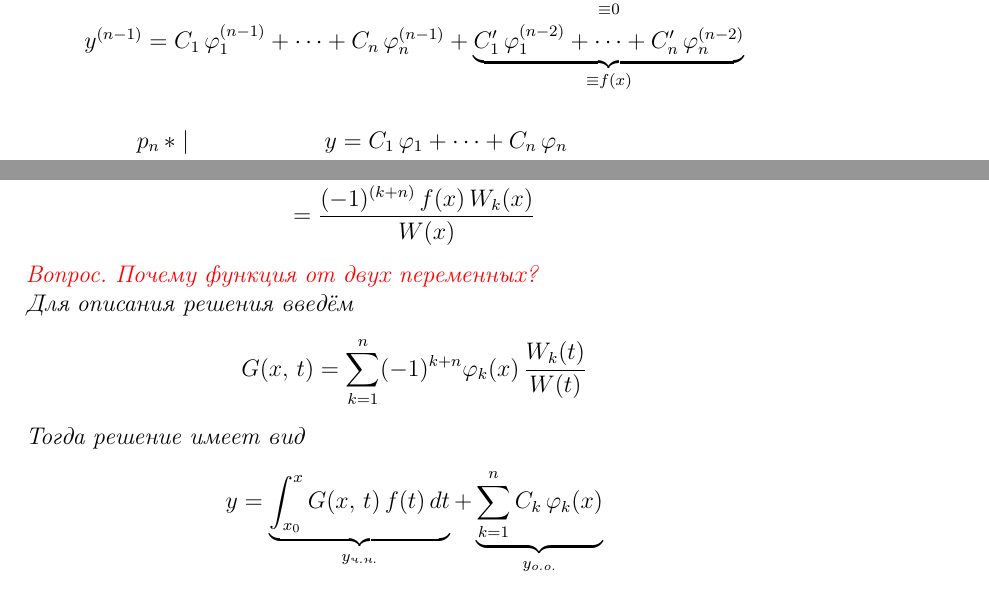
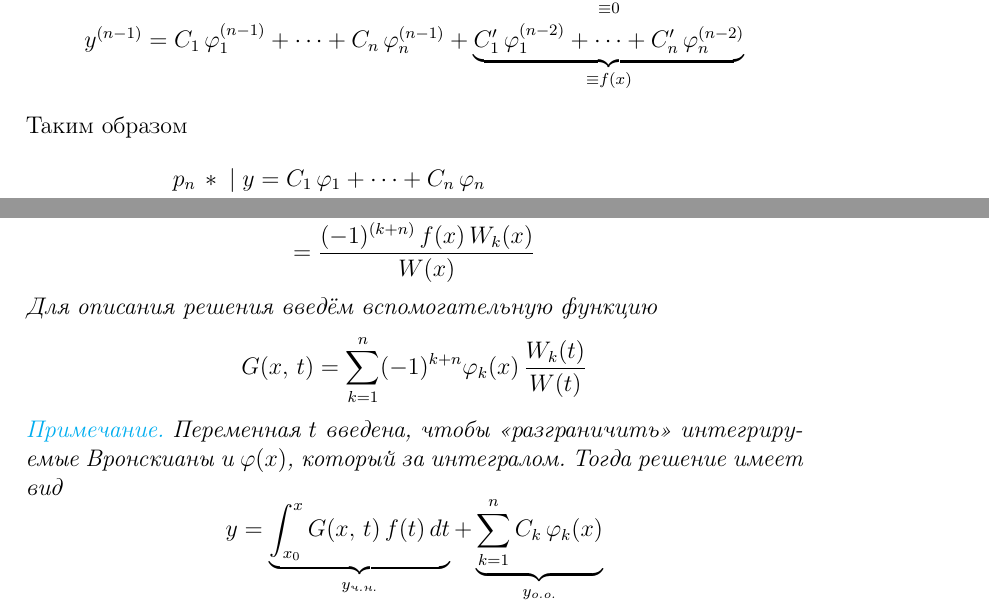
Before and after one commit to Tka4uk-Andrei/high-math-tex-conspect, a LaTeX document (0.tex, which reads 2_11.tex): two parts of pages 75 and 76 of 132, joined at a grey line, cut at the place of the change. Compiled offline with pdfLaTeX.

```diff
--- a/2_11.tex
+++ b/2_11.tex
@@ -49,13 +49,14 @@
         y^{(n-2)} &= C_1\,\phi_1^{(n-2)} + \dots + C_n\,\phi_n^{(n-2)} + \underbrace{C'_1\,\phi^{(n-3)}_1 + \dots + C'_n\,\phi^{(n-3)}_n}_{\equiv 0}\\
         y^{(n-1)} &= C_1\,\phi_1^{(n-1)} + \dots + C_n\,\phi_n^{(n-1)} + \underbrace{C'_1\,\phi^{(n-2)}_1 + \dots + C'_n\,\phi^{(n-2)}_n}_{\equiv f(x)}
     \end{align*}
+    Таким образом
     \begin{align*}
-        p_n\,* \; &| &y &= C_1\,\phi_1 + \dots + C_n\,\phi_n\\
-        p_{n-1}\,*\; &| &y' &= C_1\,\phi'_1 + \dots + C_n\,\phi'_n\\
-        p_{n-2}\,*\; &| & y'' &= C_1\,\phi''_1 + \dots + C_n\,\phi''_n\\
-        & & &\vdots\\
-        p_1\,*\; &| &y^{(n-2)} &= C_1\,\phi_1^{(n-2)} + \dots + C_n\,\phi_n^{(n-2)}\\
-        1\,*\; &| &y^{(n-1)} &= C_1\,\phi_1^{(n-1)} + \dots + C_n\,\phi_n^{(n-1)} +  f(x)
+        p_n\,*\; |\; &y = C_1\,\phi_1 + \dots + C_n\,\phi_n\\
+        p_{n-1}\,*\; |\; &y' = C_1\,\phi'_1 + \dots + C_n\,\phi'_n\\
+        p_{n-2}\,*\; |\; &y'' = C_1\,\phi''_1 + \dots + C_n\,\phi''_n\\
+         & \vdots\\
+        p_1\,*\; |\; &y^{(n-2)} = C_1\,\phi_1^{(n-2)} + \dots + C_n\,\phi_n^{(n-2)}\\
+        1\,*\; |\; &y^{(n-1)} = C_1\,\phi_1^{(n-1)} + \dots + C_n\,\phi_n^{(n-1)} +  f(x)
     \end{align*}
     Сложим все функции, получим
     \[
@@ -104,11 +105,11 @@
         = (-1)^{(k+n)}\, \frac{W(\phi_1,\; \dots,\; \phi_{k - 1}, \phi_{k + 1}\, \dots,\, \phi_n)}{W(x)}\,f(x) = \\
         = \frac{(-1)^{(k+n)}\, f(x)\, W_k(x)}{W(x)}
     \end{gather*}
-    \textcolor{red}{Вопрос. Почему функция от двух переменных?}\\
-    Для описания решения введём
+    Для описания решения введём вспомогательную функцию
     \[
         G(x,\, t) = \sum_{k=1}^{n} (-1)^{k + n} \phi_k(x)\, \frac{W_k(t)}{W(t)}
     \]
+    \textcolor{cyan}{Примечание.} Переменная $t$ введена, чтобы <<разграничить>> интегрируемые Вронскианы и $\phi(x)$, который за интегралом.
     Тогда решение имеет вид
     \[
         y = \underbrace{\int_{x_0}^{x}G(x,\,t)\, f(t)\, dt}_{y_\text{ч.н.}} + \underbrace{\sum_{k=1}^{n} C_k\, \phi_k(x)}_{y_\text{о.о.}}
```
Also changed, not shown: 0.tex (+2 -2 lines), 2_9.tex (+1 -2 lines), 0.pdf, 2_11.tex (4 more changed lines).
